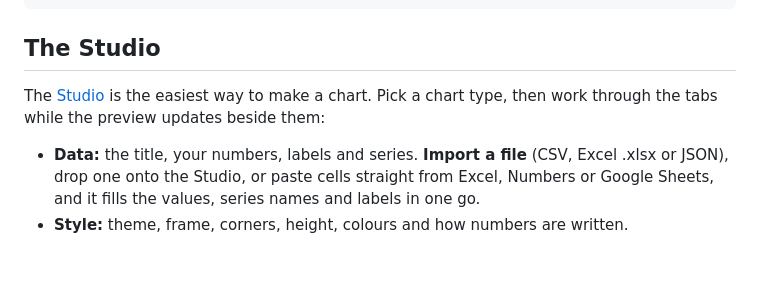
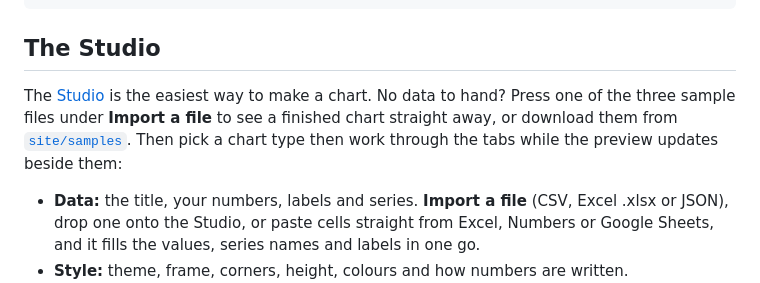
Before and after one commit to ShazMoghaddam/bezel-charts, a Markdown page: README.md, the part around the change. Drawn GitHub-style; blank space fills up the shorter version.

Commit message:
Point to the sample files at the start of the Studio section
The README only mentioned the three sample CSVs further down, under
Importing data. People who read from the top now see them straight away,
with a link to site/samples.

Co-Authored-By: Claude Opus 5.5 <noreply@anthropic.com>
Claude-Session: https://claude.ai/code/session_01YSoisStWCkr6phtCRj7aam

```diff
--- a/README.md
+++ b/README.md
@@ -57,7 +57,7 @@ import { render, toSVG } from 'bezel-charts'; // draw charts as SVG strings, eve
 
 ## The Studio
 
-The [Studio](https://shazmoghaddam.github.io/bezel-charts/site/#studio) is the easiest way to make a chart. Pick a chart type, then work through the tabs while the preview updates beside them:
+The [Studio](https://shazmoghaddam.github.io/bezel-charts/site/#studio) is the easiest way to make a chart. No data to hand? Press one of the three sample files under **Import a file** to see a finished chart straight away, or download them from [`site/samples`](site/samples). Then pick a chart type then work through the tabs while the preview updates beside them:
 
 - **Data:** the title, your numbers, labels and series. **Import a file** (CSV, Excel .xlsx or JSON), drop one onto the Studio, or paste cells straight from Excel, Numbers or Google Sheets, and it fills the values, series names and labels in one go.
 - **Style:** theme, frame, corners, height, colours and how numbers are written.
```
